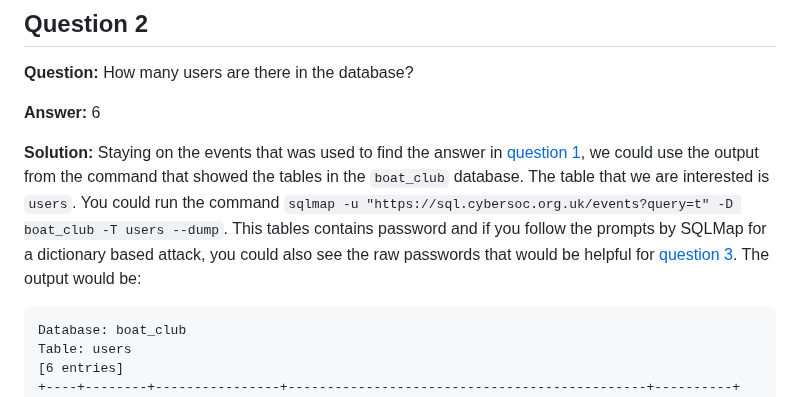
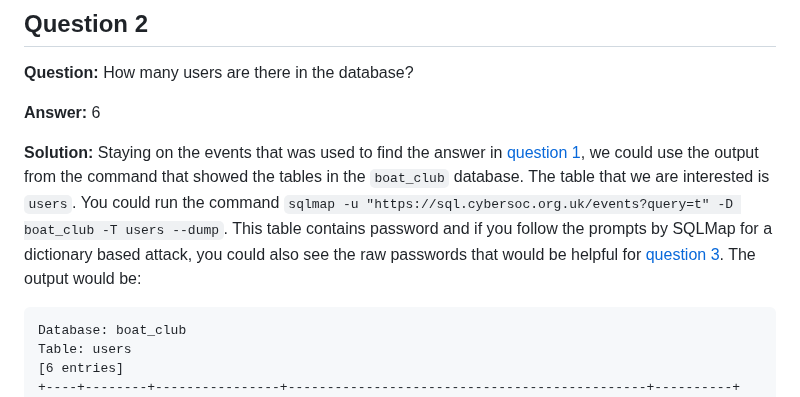
Before and after one commit to CyberSoc-Newcastle/sql-injection-competition, a Markdown page: competition/solutions.md, the part around the change. Rendered like a GitHub page.

````diff
--- a/competition/solutions.md
+++ b/competition/solutions.md
@@ -75,7 +75,7 @@ __Question:__ How many users are there in the database?
 __Answer:__ 6
 
 __Solution:__
-Staying on the events that was used to find the answer in [question 1](#question-1), we could use the output from the command that showed the tables in the `boat_club` database. The table that we are interested is `users`. You could run the command `sqlmap -u "https://sql.cybersoc.org.uk/events?query=t" -D boat_club -T users --dump`. This tables contains password and if you follow the prompts by SQLMap for a dictionary based attack, you could also see the raw passwords that would be helpful for [question 3](#question-3). The output would be:
+Staying on the events that was used to find the answer in [question 1](#question-1), we could use the output from the command that showed the tables in the `boat_club` database. The table that we are interested is `users`. You could run the command `sqlmap -u "https://sql.cybersoc.org.uk/events?query=t" -D boat_club -T users --dump`. This table contains password and if you follow the prompts by SQLMap for a dictionary based attack, you could also see the raw passwords that would be helpful for [question 3](#question-3). The output would be:
 ```
 Database: boat_club
 Table: users
````
